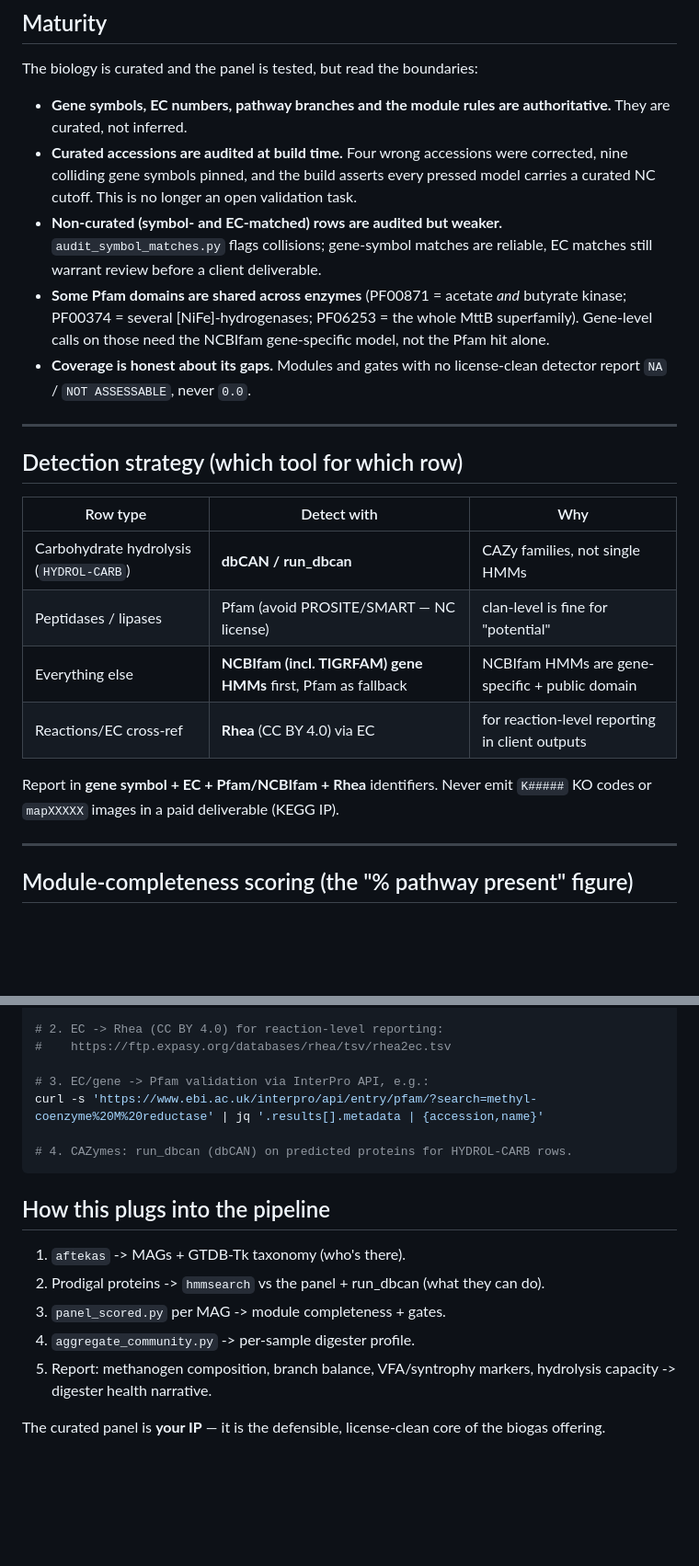
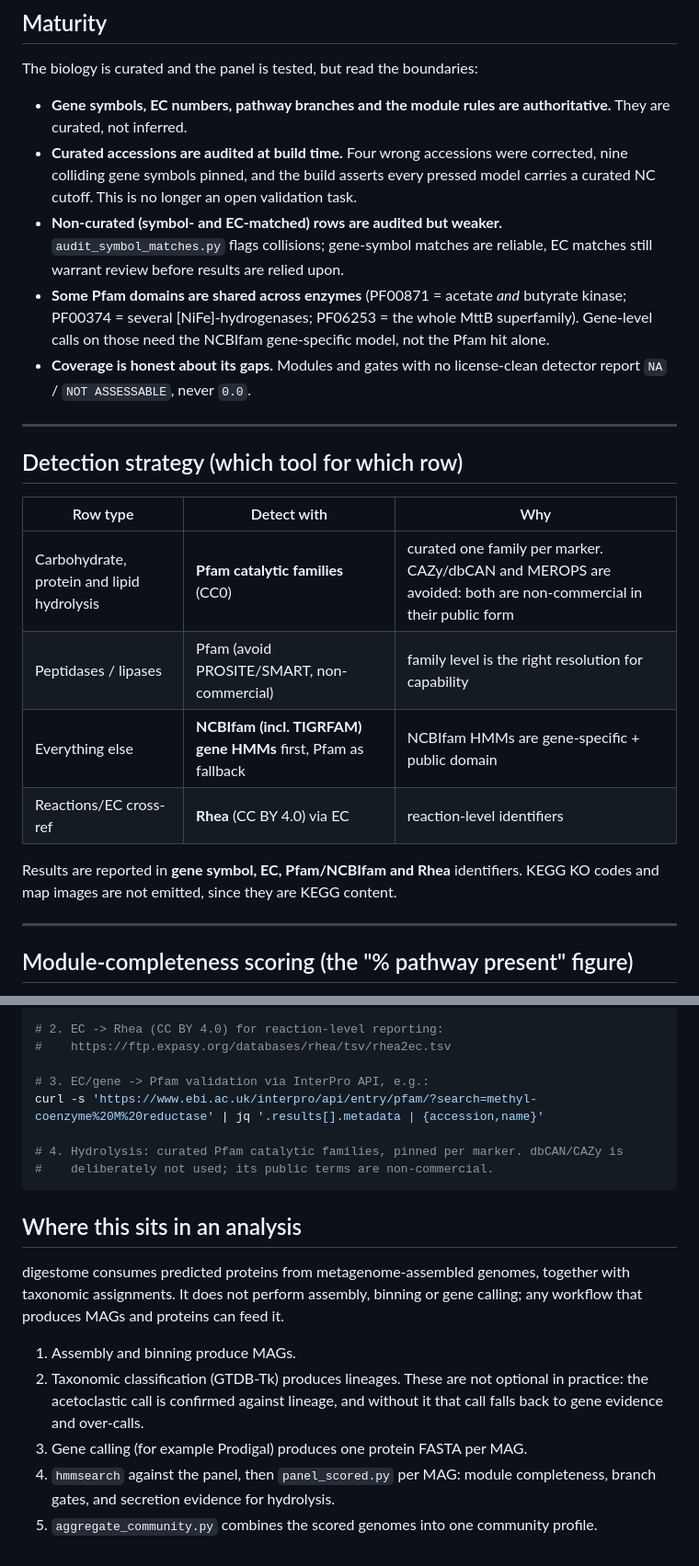
Before and after one commit to tpall/digestome, a Markdown page: README.md, 2 parts joined by grey strips. Shown at 92% size. Rendered like a GitHub page; blank space fills up the shorter version.

Commit message:
README: remove private voice and correct stale hydrolysis documentation
Two problems, the second worse than the first.

Private content removed. The pipeline section named an internal workflow, addressed
the reader in second person, and closed by asserting the panel is 'your IP, the
defensible license-clean core of the biogas offering'. Also removed: 'before a
client deliverable', 'for reaction-level reporting in client outputs' and 'in a
paid deliverable'. Commercial positioning does not belong in the documentation of
a tool that is going to be published, and ownership is already covered by the
licence files. Rewritten in neutral third person as 'Where this sits in an
analysis', describing what the tool consumes and what feeds it.

Stale documentation corrected, which mattered more. The README still described
dbCAN as the detection route for carbohydrate hydrolysis, and claimed
HYDROL-PROT and HYDROL-LIP were 'pending' on unverified MEROPS terms. That was
true before dbCAN was ruled out and replaced with curated Pfam families. The panel
now has zero rows with dbcan scoring and all 11 hydrolysis markers pinned to Pfam,
so the detection table, the scoring-mode notes, the --dbcan flag description and
the resolver recipe were all describing a state that no longer exists. The dbcan
mode itself is retained and now documented accurately: available to users who run
run_dbcan themselves, used by no panel row.

Also states plainly that GTDB-Tk lineages are not optional in practice, since the
acetoclastic call degrades to gene evidence without them.

Co-Authored-By: Claude Opus 5 (1M context) <noreply@anthropic.com>

````diff
--- a/README.md
+++ b/README.md
@@ -208,7 +208,7 @@ The biology is curated and the panel is tested, but read the boundaries:
 
 - **Gene symbols, EC numbers, pathway branches and the module rules are authoritative.** They are curated, not inferred.
 - **Curated accessions are audited at build time.** Four wrong accessions were corrected, nine colliding gene symbols pinned, and the build asserts every pressed model carries a curated NC cutoff. This is no longer an open validation task.
-- **Non-curated (symbol- and EC-matched) rows are audited but weaker.** `audit_symbol_matches.py` flags collisions; gene-symbol matches are reliable, EC matches still warrant review before a client deliverable.
+- **Non-curated (symbol- and EC-matched) rows are audited but weaker.** `audit_symbol_matches.py` flags collisions; gene-symbol matches are reliable, EC matches still warrant review before results are relied upon.
 - **Some Pfam domains are shared across enzymes** (PF00871 = acetate *and* butyrate kinase; PF00374 = several [NiFe]-hydrogenases; PF06253 = the whole MttB superfamily). Gene-level calls on those need the NCBIfam gene-specific model, not the Pfam hit alone.
 - **Coverage is honest about its gaps.** Modules and gates with no license-clean detector report `NA` / `NOT ASSESSABLE`, never `0.0`.
 
@@ -217,12 +217,13 @@ The biology is curated and the panel is tested, but read the boundaries:
 ## Detection strategy (which tool for which row)
 | Row type | Detect with | Why |
 |---|---|---|
-| Carbohydrate hydrolysis (`HYDROL-CARB`) | **dbCAN / run_dbcan** | CAZy families, not single HMMs |
-| Peptidases / lipases | Pfam (avoid PROSITE/SMART — NC license) | clan-level is fine for "potential" |
+| Carbohydrate, protein and lipid hydrolysis | **Pfam catalytic families** (CC0) | curated one family per marker. CAZy/dbCAN and MEROPS are avoided: both are non-commercial in their public form |
+| Peptidases / lipases | Pfam (avoid PROSITE/SMART, non-commercial) | family level is the right resolution for capability |
 | Everything else | **NCBIfam (incl. TIGRFAM) gene HMMs** first, Pfam as fallback | NCBIfam HMMs are gene-specific + public domain |
-| Reactions/EC cross-ref | **Rhea** (CC BY 4.0) via EC | for reaction-level reporting in client outputs |
+| Reactions/EC cross-ref | **Rhea** (CC BY 4.0) via EC | reaction-level identifiers |
 
-Report in **gene symbol + EC + Pfam/NCBIfam + Rhea** identifiers. Never emit `K#####` KO codes or `mapXXXXX` images in a paid deliverable (KEGG IP).
+Results are reported in **gene symbol, EC, Pfam/NCBIfam and Rhea** identifiers. KEGG KO
+codes and map images are not emitted, since they are KEGG content.
 
 ---
 
@@ -300,14 +305,21 @@ Every row here is **pinned**, and that is a requirement rather than a preference
 # 3. EC/gene -> Pfam validation via InterPro API, e.g.:
 curl -s 'https://www.ebi.ac.uk/interpro/api/entry/pfam/?search=methyl-coenzyme%20M%20reductase' | jq '.results[].metadata | {accession,name}'
 
-# 4. CAZymes: run_dbcan (dbCAN) on predicted proteins for HYDROL-CARB rows.
+# 4. Hydrolysis: curated Pfam catalytic families, pinned per marker. dbCAN/CAZy is
+#    deliberately not used; its public terms are non-commercial.
 ```
 
-## How this plugs into the pipeline
-1. `aftekas` -> MAGs + GTDB-Tk taxonomy (who's there).
-2. Prodigal proteins -> `hmmsearch` vs the panel + run_dbcan (what they can do).
-3. `panel_scored.py` per MAG -> module completeness + gates.
-4. `aggregate_community.py` -> per-sample digester profile.
-5. Report: methanogen composition, branch balance, VFA/syntrophy markers, hydrolysis capacity -> digester health narrative.
+## Where this sits in an analysis
 
-The curated panel is **your IP** — it is the defensible, license-clean core of the biogas offering.
+digestome consumes predicted proteins from metagenome-assembled genomes, together
+with taxonomic assignments. It does not perform assembly, binning or gene calling;
+any workflow that produces MAGs and proteins can feed it.
+
+1. Assembly and binning produce MAGs.
+2. Taxonomic classification (GTDB-Tk) produces lineages. These are not optional in
+   practice: the acetoclastic call is confirmed against lineage, and without it that
+   call falls back to gene evidence and over-calls.
+3. Gene calling (for example Prodigal) produces one protein FASTA per MAG.
+4. `hmmsearch` against the panel, then `panel_scored.py` per MAG: module
+   completeness, branch gates, and secretion evidence for hydrolysis.
+5. `aggregate_community.py` combines the scored genomes into one community profile.
````
Also changed, not shown: other parts of README.md (+6 -2 lines).
